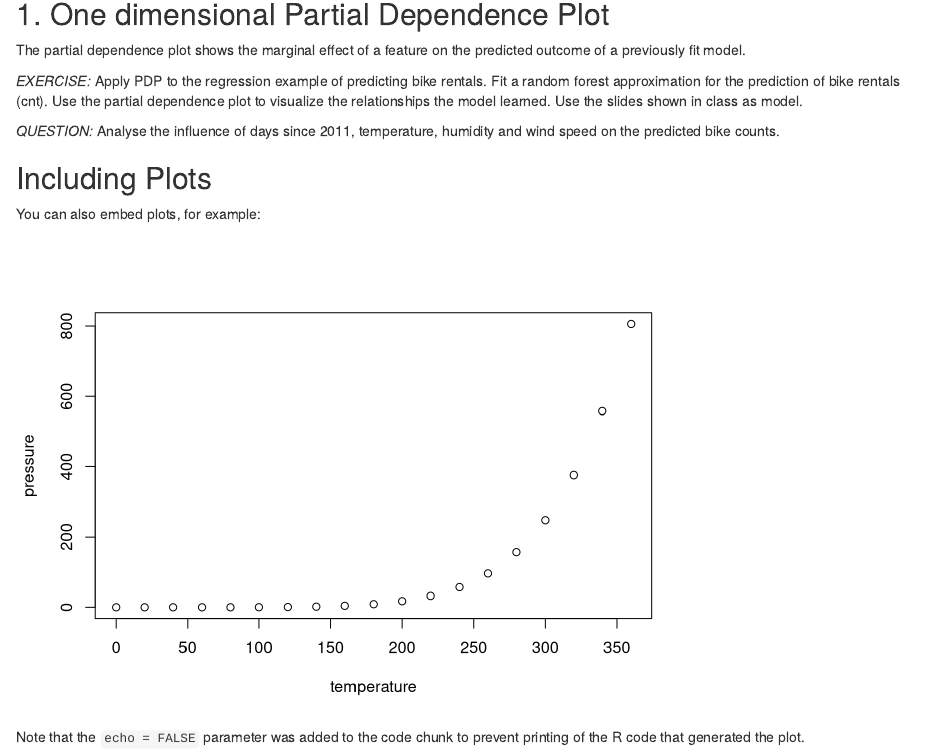
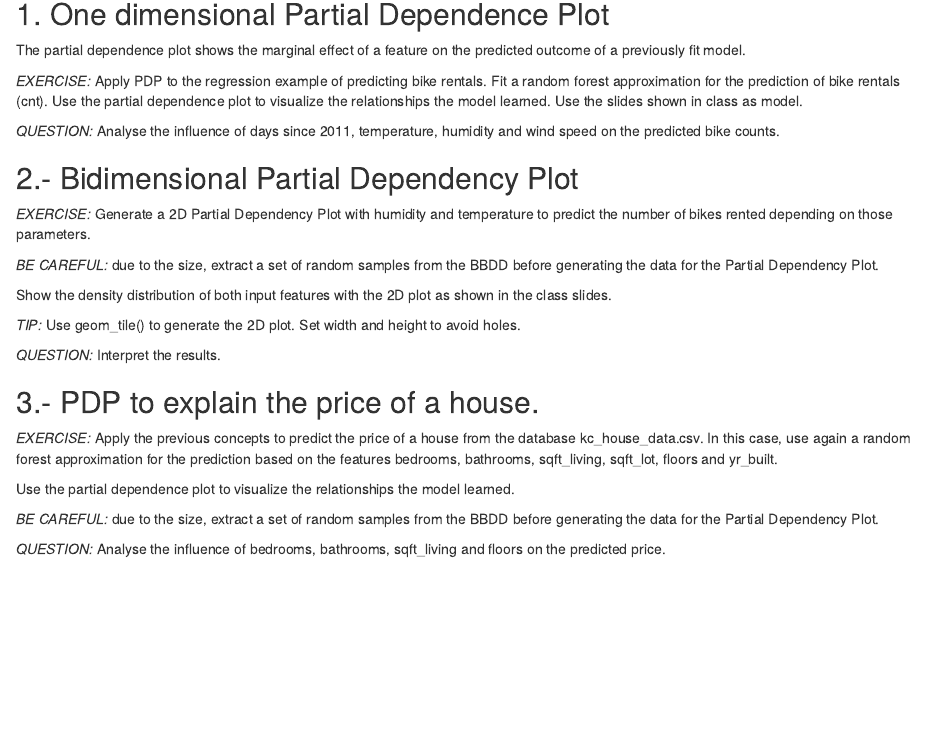
Before and after one commit to ChavesRaquel/EDM-pract5, an R Markdown document (pract5.Rmd): the page in a window 1100 px wide, from 140 px down. Rendered offline with R 4.5, knitr and Pandoc, with nearby package versions; drawn as R Markdown's standard HTML page in place of the format the file asks for.

Commit message:
Finished

````diff
--- a/pract5.Rmd
+++ b/pract5.Rmd
@@ -21,16 +21,43 @@ Analyse the influence of days since 2011, temperature, humidity and wind speed o
 
 
 
-```{r cars}
+```{r}
 
 ```
 
-## Including Plots
+## 2.- Bidimensional Partial Dependency Plot
 
-You can also embed plots, for example:
+*EXERCISE:*
+Generate a 2D Partial Dependency Plot with humidity and temperature to predict the number of bikes rented depending on those parameters.
 
-```{r pressure, echo=FALSE}
-plot(pressure)
+*BE CAREFUL:* due to the size, extract a set of random samples from the BBDD before generating the data for the Partial Dependency Plot.
+
+Show the density distribution of both input features with the 2D plot as shown in the class slides.
+
+*TIP:* Use geom_tile() to generate the 2D plot. Set width and height to avoid holes.
+
+*QUESTION:*
+Interpret the results.
+
+
+```{r, echo=FALSE}
+
 ```
 
-Note that the `echo = FALSE` parameter was added to the code chunk to prevent printing of the R code that generated the plot.
+
+## 3.- PDP to explain the price of a house.
+
+*EXERCISE:*
+Apply the previous concepts to predict the price of a house from the database kc_house_data.csv. In this case, use again a random forest approximation for the prediction based on the features bedrooms, bathrooms, sqft_living, sqft_lot, floors and yr_built.
+
+
+Use the partial dependence plot to visualize the relationships the model learned.
+
+*BE CAREFUL:* due to the size, extract a set of random samples from the BBDD before generating the data for the Partial Dependency Plot.
+
+*QUESTION:*
+Analyse the influence of bedrooms, bathrooms, sqft_living and floors on the predicted price.
+
+```{r}
+
+```
````
